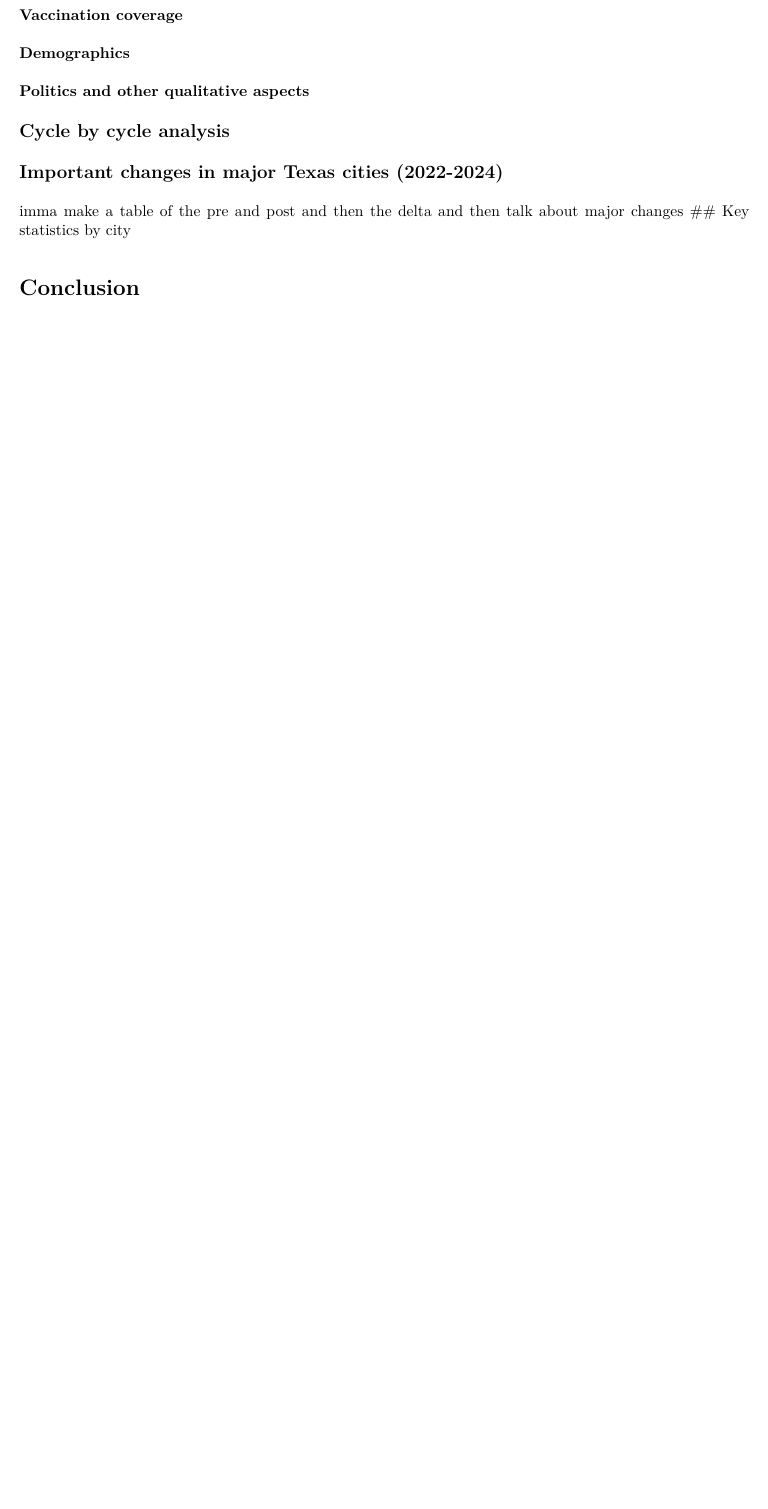
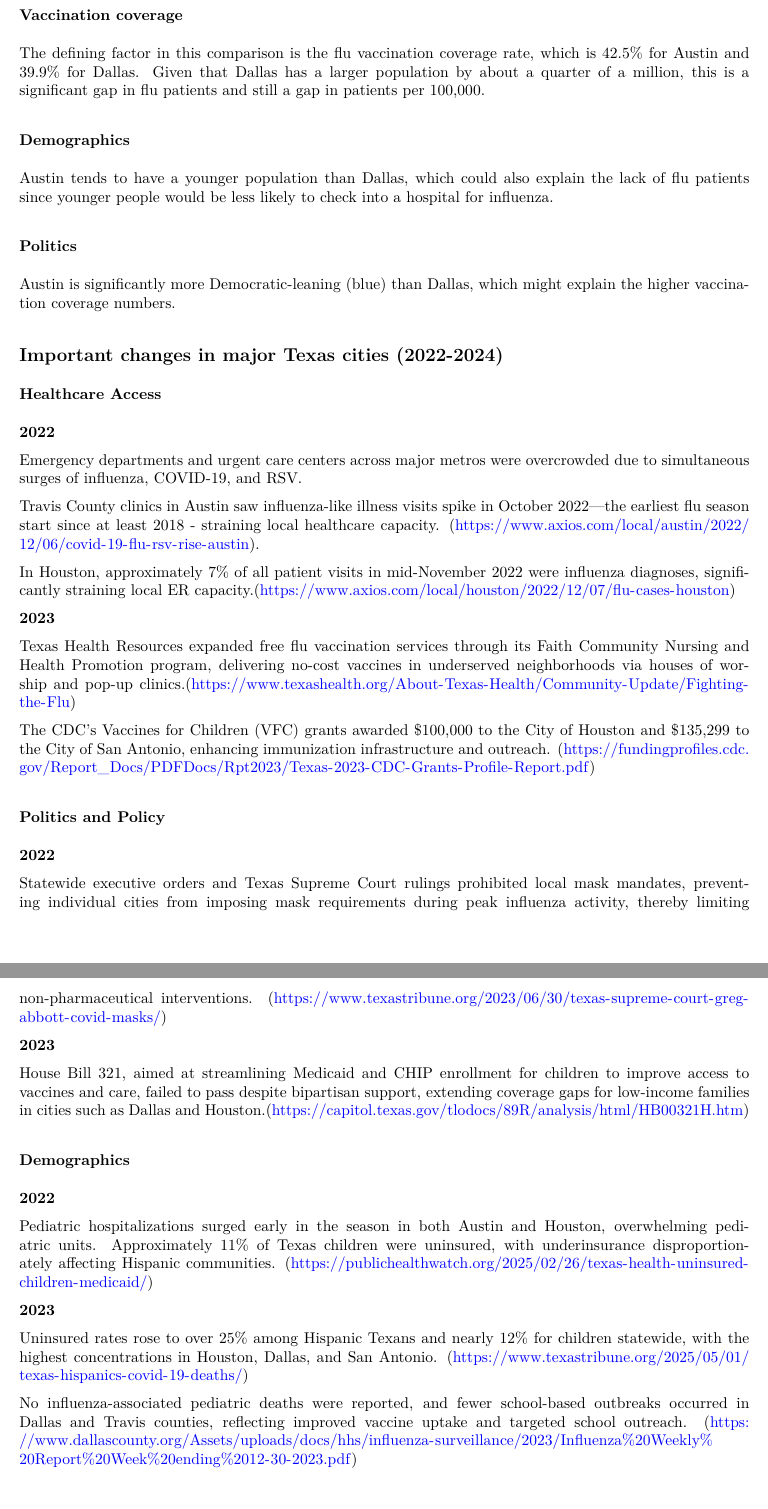
Before and after one commit to advayvyas/MeyersLab, an R Markdown document (Code/Week4.Rmd): part of page 10 of 10 before the commit and two parts of pages 10 and 11 of 11 after it, the two joined at a grey line, cut so that both start at the same text, the shorter picture padded with empty space. The pictures show the output file Code/Week4.pdf that the author committed with the source.

Commit message:
Qualitative aspects + conclusion

```diff
--- a/Code/Week4.Rmd
+++ b/Code/Week4.Rmd
@@ -175,12 +175,51 @@ Lastly, uninsured % seems to have no substantial difference, so we ignore this.
 # City comparisons
 ## Dallas vs. Austin
 ### Vaccination coverage
+The defining factor in this comparison is the flu vaccination coverage rate, which is 42.5% for Austin and 39.9% for Dallas. Given that Dallas has a larger population by about a quarter of a million, this is a significant gap in flu patients and still a gap in patients per 100,000.
+
 ### Demographics
-### Politics and other qualitative aspects
+Austin tends to have a younger population than Dallas, which could also explain the lack of flu patients since younger people would be less likely to check into a hospital for influenza.
 
-## Cycle by cycle analysis
+### Politics
+Austin is significantly more Democratic-leaning (blue) than Dallas, which might explain the higher vaccination coverage numbers.
+
 ## Important changes in major Texas cities (2022-2024)
-imma make a table of the pre and post and then the delta and then talk about major changes
-## Key statistics by city
+### Healthcare Access
+
+**2022**
+
+Emergency departments and urgent care centers across major metros were overcrowded due to simultaneous surges of influenza, COVID‑19, and RSV.
+
+Travis County clinics in Austin saw influenza‑like illness visits spike in October 2022—the earliest flu season start since at least 2018 - straining local healthcare capacity. (https://www.axios.com/local/austin/2022/12/06/covid-19-flu-rsv-rise-austin).
+
+In Houston, approximately 7% of all patient visits in mid‑November 2022 were influenza diagnoses, significantly straining local ER capacity.(https://www.axios.com/local/houston/2022/12/07/flu-cases-houston)
+
+**2023**
+
+Texas Health Resources expanded free flu vaccination services through its Faith Community Nursing and Health Promotion program, delivering no‑cost vaccines in underserved neighborhoods via houses of worship and pop‑up clinics.(https://www.texashealth.org/About-Texas-Health/Community-Update/Fighting-the-Flu)
+
+The CDC’s Vaccines for Children (VFC) grants awarded \$100,000 to the City of Houston and \$135,299 to the City of San Antonio, enhancing immunization infrastructure and outreach. (https://fundingprofiles.cdc.gov/Report_Docs/PDFDocs/Rpt2023/Texas-2023-CDC-Grants-Profile-Report.pdf)
+
+### Politics and Policy
+
+**2022**
+
+Statewide executive orders and Texas Supreme Court rulings prohibited local mask mandates, preventing individual cities from imposing mask requirements during peak influenza activity, thereby limiting non‑pharmaceutical interventions. (https://www.texastribune.org/2023/06/30/texas-supreme-court-greg-abbott-covid-masks/)
+
+**2023**
+
+House Bill 321, aimed at streamlining Medicaid and CHIP enrollment for children to improve access to vaccines and care, failed to pass despite bipartisan support, extending coverage gaps for low‑income families in cities such as Dallas and Houston.(https://capitol.texas.gov/tlodocs/89R/analysis/html/HB00321H.htm)
+
+### Demographics
+
+**2022**
+
+Pediatric hospitalizations surged early in the season in both Austin and Houston, overwhelming pediatric units. Approximately 11% of Texas children were uninsured, with underinsurance disproportionately affecting Hispanic communities. (https://publichealthwatch.org/2025/02/26/texas-health-uninsured-children-medicaid/)
+
+**2023**
+
+Uninsured rates rose to over 25% among Hispanic Texans and nearly 12% for children statewide, with the highest concentrations in Houston, Dallas, and San Antonio. (https://www.texastribune.org/2025/05/01/texas-hispanics-covid-19-deaths/)
+
+No influenza‑associated pediatric deaths were reported, and fewer school‑based outbreaks occurred in Dallas and Travis counties, reflecting improved vaccine uptake and targeted school outreach. (https://www.dallascounty.org/Assets/uploads/docs/hhs/influenza-surveillance/2023/Influenza%20Weekly%20Report%20Week%20ending%2012-30-2023.pdf)
 
 # Conclusion
```
Also changed, not shown: Code/Week4.pdf, Code/Week4_files/figure-latex/unnamed-chunk-10-1.pdf, Code/Week4_files/figure-latex/unnamed-chunk-11-1.pdf, Code/Week4_files/figure-latex/unnamed-chunk-12-1.pdf, Code/Week4_files/figure-latex/unnamed-chunk-13-1.pdf, Code/Week4_files/figure-latex/unnamed-chunk-14-1.pdf, Code/Week4_files/figure-latex/unnamed-chunk-16-1.pdf, Code/Week4_files/figure-latex/unnamed-chunk-18-1.pdf, Code/Week4_files/figure-latex/unnamed-chunk-3-1.pdf, Code/Week4_files/figure-latex/unnamed-chunk-5-1.pdf, Code/Week4_files/figure-latex/unnamed-chunk-6-1.pdf, Code/Week4_files/figure-latex/unnamed-chunk-8-1.pdf, Code/Week4_files/figure-latex/unnamed-chunk-9-1.pdf, Code/Week4.Rmd (13 more changed lines).
